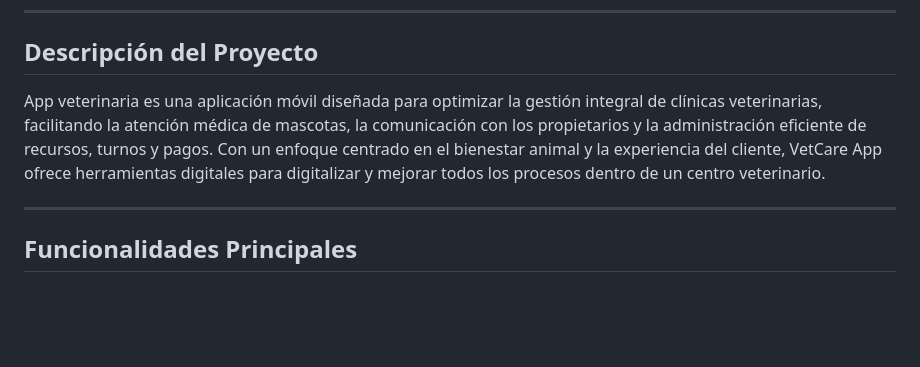
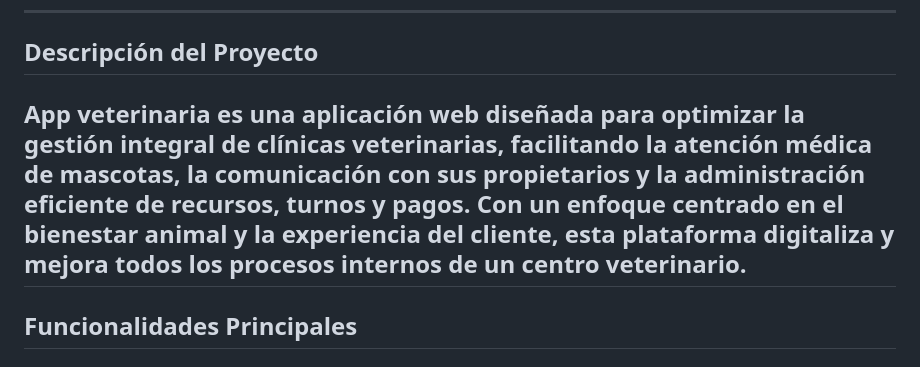
Before and after one commit to jonapadin/TrabajoFinalDeCursoFIP, a Markdown page: README.md, the part around the change. Rendered like a GitHub page; blank space fills up the shorter version.

Commit message:
actualizacion readme

```diff
--- a/README.md
+++ b/README.md
@@ -6,8 +6,7 @@ Jonathan Padin, Nicolas Dume, Marina Briceño, Celeste Ruspil
 ---
 
 ## Descripción del Proyecto
-App veterinaria es una aplicación móvil diseñada para optimizar la gestión integral de clínicas veterinarias, facilitando la atención médica de mascotas, la comunicación con los propietarios y la administración eficiente de recursos, turnos y pagos. Con un enfoque centrado en el bienestar animal y la experiencia del cliente, VetCare App ofrece herramientas digitales para digitalizar y mejorar todos los procesos dentro de un centro veterinario.
-
+App veterinaria es una aplicación web diseñada para optimizar la gestión integral de clínicas veterinarias, facilitando la atención médica de mascotas, la comunicación con sus propietarios y la administración eficiente de recursos, turnos y pagos. Con un enfoque centrado en el bienestar animal y la experiencia del cliente, esta plataforma digitaliza y mejora todos los procesos internos de un centro veterinario.
 ---
 
 ## Funcionalidades Principales
```
